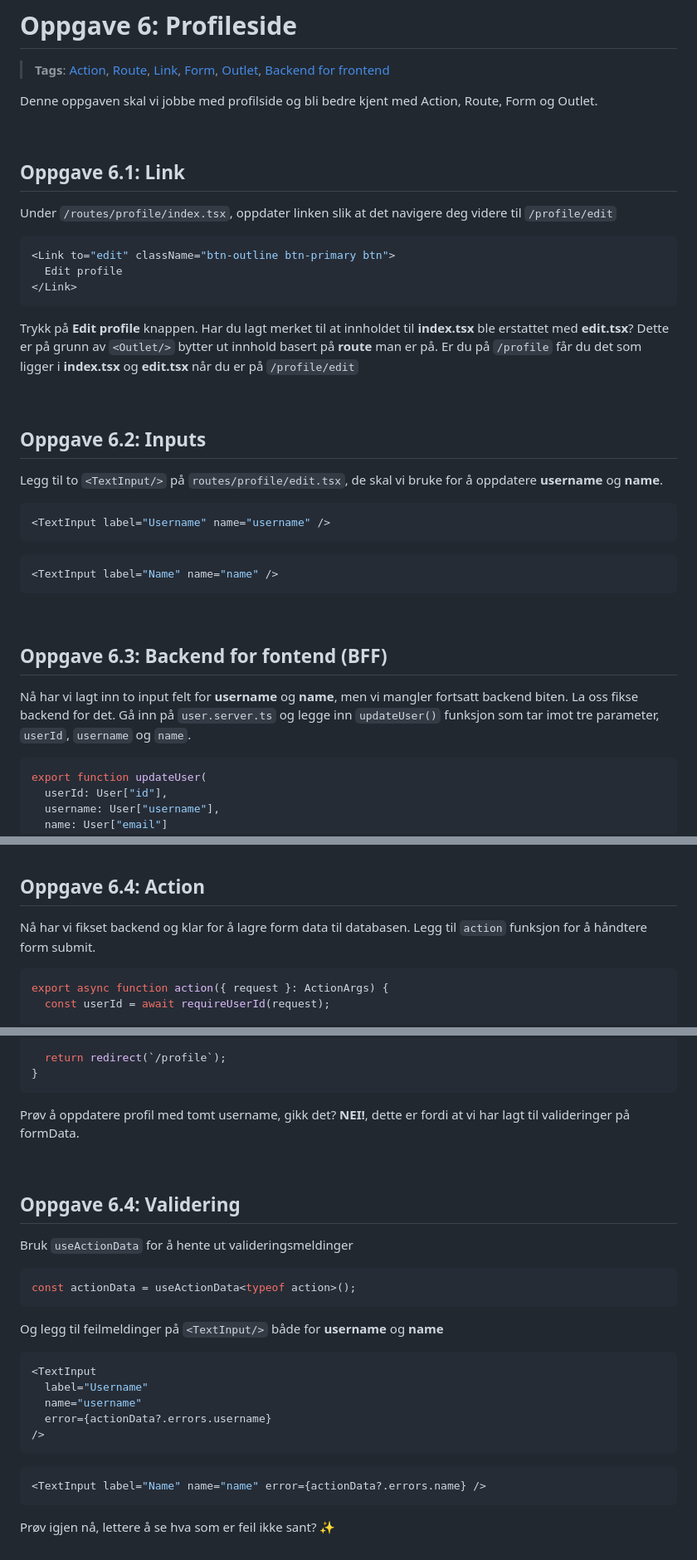
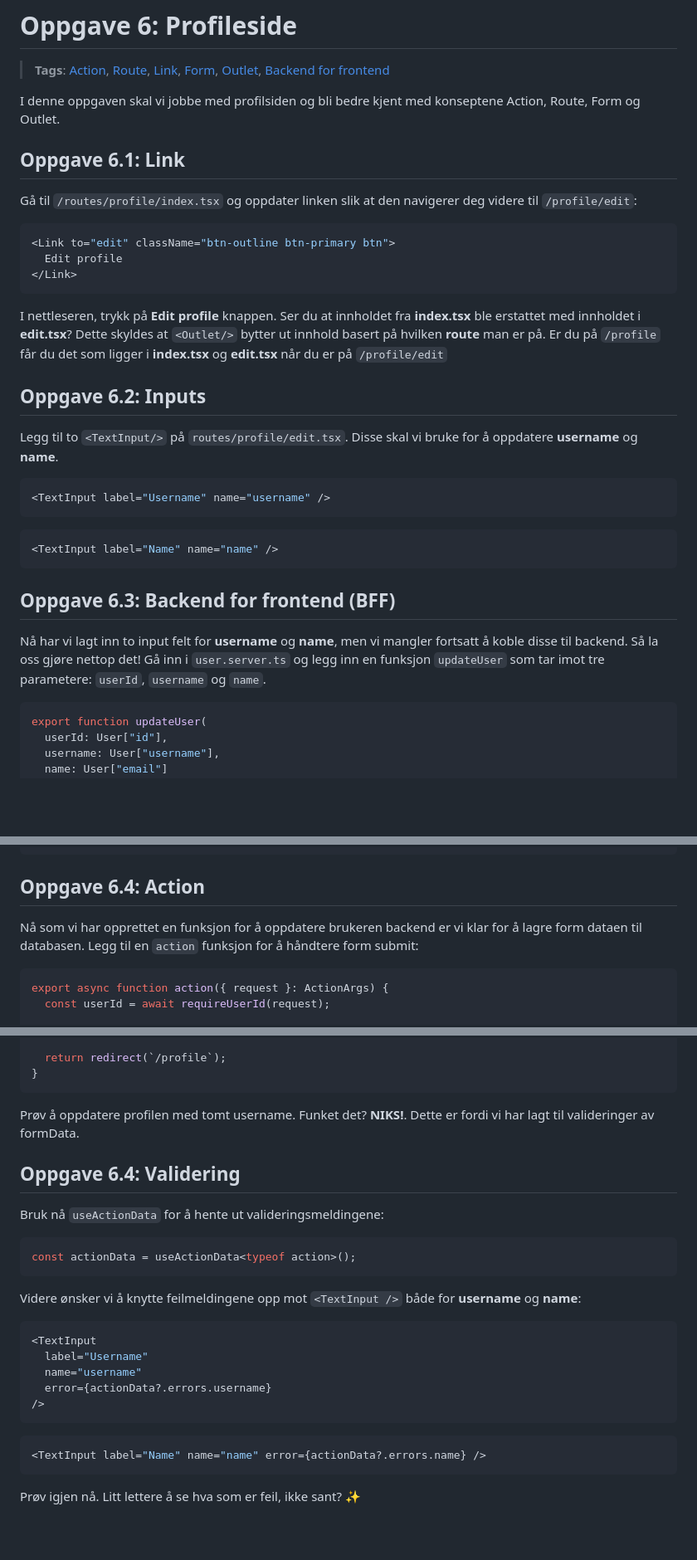
Before and after one commit to natkli/webstep-remix-workshop, a Markdown page: README.md, 3 parts joined by grey strips. Shown: that part at 83% size. Drawn GitHub-style; blank space fills up the shorter version.

Commit message:
docs: add suggestions for wordings in oppgave 6

````diff
--- a/README.md
+++ b/README.md
@@ -2,43 +2,41 @@
 
 > **Tags**: [Action](https://remix.run/docs/en/1.14.0/route/action), [Route](https://remix.run/docs/en/1.14.0/file-conventions/routes-files), [Link](https://remix.run/docs/en/1.14.0/components/link#react-router-link), [Form](https://remix.run/docs/en/1.14.0/components/form), [Outlet](https://remix.run/docs/en/1.14.0/components/outlet), [Backend for frontend](https://remix.run/docs/en/1.14.0/guides/bff)
 
-Denne oppgaven skal vi jobbe med profilside og bli bedre kjent med Action, Route, Form og Outlet.
-
-<br>
+I denne oppgaven skal vi jobbe med profilsiden og bli bedre kjent med konseptene Action, Route, Form og Outlet.
 
 ## Oppgave 6.1: Link
 
-Under `/routes/profile/index.tsx`, oppdater linken slik at det navigere deg videre til `/profile/edit`
+Gå til `/routes/profile/index.tsx` og oppdater linken slik at den navigerer deg videre til `/profile/edit`:
 
-```js
+```tsx
 <Link to="edit" className="btn-outline btn-primary btn">
   Edit profile
 </Link>
 ```
 
-Trykk på **Edit profile** knappen. Har du lagt merket til at innholdet til **index.tsx** ble erstattet med **edit.tsx**? Dette er på grunn av `<Outlet/>` bytter ut innhold basert på **route** man er på. Er du på `/profile` får du det som ligger i **index.tsx** og **edit.tsx** når du er på `/profile/edit`
-
-<br>
+I nettleseren, trykk på **Edit profile** knappen.
+Ser du at innholdet fra **index.tsx** ble erstattet med innholdet i **edit.tsx**?
+Dette skyldes at `<Outlet/>` bytter ut innhold basert på hvilken **route** man er på.
+Er du på `/profile` får du det som ligger i **index.tsx** og **edit.tsx** når du er på `/profile/edit`
 
 ## Oppgave 6.2: Inputs
 
-Legg til to `<TextInput/>` på `routes/profile/edit.tsx`, de skal vi bruke for å oppdatere **username** og **name**.
+Legg til to `<TextInput/>` på `routes/profile/edit.tsx`. Disse skal vi bruke for å oppdatere **username** og **name**.
 
-```js
+```tsx
 <TextInput label="Username" name="username" />
 ```
 
-```js
+```tsx
 <TextInput label="Name" name="name" />
 ```
 
-<br>
+## Oppgave 6.3: Backend for frontend (BFF)
 
-## Oppgave 6.3: Backend for fontend (BFF)
+Nå har vi lagt inn to input felt for **username** og **name**, men vi mangler fortsatt å koble disse til backend.
+Så la oss gjøre nettop det! Gå inn i `user.server.ts` og legg inn en funksjon `updateUser` som tar imot tre parametere: `userId`, `username` og `name`.
 
-Nå har vi lagt inn to input felt for **username** og **name**, men vi mangler fortsatt backend biten. La oss fikse backend for det. Gå inn på `user.server.ts` og legge inn `updateUser()` funksjon som tar imot tre parameter, `userId`, `username` og `name`.
-
-```js
+```ts
 export function updateUser(
   userId: User["id"],
   username: User["username"],
@@ -59,8 +55,9 @@ export function updateUser(
 ## Oppgave 6.4: Action
 
-Nå har vi fikset backend og klar for å lagre form data til databasen. Legg til `action` funksjon for å håndtere form submit.
+Nå som vi har opprettet en funksjon for å oppdatere brukeren backend er vi klar for å lagre form dataen til databasen.
+Legg til en `action` funksjon for å håndtere form submit:
 
-```js
+```tsx
 export async function action({ request }: ActionArgs) {
   const userId = await requireUserId(request);
 
@@ -100,21 +97,19 @@ export async function action({ request }: ActionArgs) {
 }
 ```
 
-Prøv å oppdatere profil med tomt username, gikk det? **NEI!**, dette er fordi at vi har lagt til valideringer på formData.
-
-<br>
+Prøv å oppdatere profilen med tomt username. Funket det? **NIKS!**. Dette er fordi vi har lagt til valideringer av formData.
 
 ## Oppgave 6.4: Validering
 
-Bruk `useActionData` for å hente ut valideringsmeldinger
+Bruk nå `useActionData` for å hente ut valideringsmeldingene:
 
-```js
+```ts
 const actionData = useActionData<typeof action>();
 ```
 
-Og legg til feilmeldinger på `<TextInput/>` både for **username** og **name**
+Videre ønsker vi å knytte feilmeldingene opp mot `<TextInput />` både for **username** og **name**:
 
-```js
+```tsx
 <TextInput
   label="Username"
   name="username"
@@ -122,8 +117,8 @@ Og legg til feilmeldinger på `<TextInput/>` både for **username** og **name**
 />
 ```
 
-```js
+```tsx
 <TextInput label="Name" name="name" error={actionData?.errors.name} />
 ```
 
-Prøv igjen nå, lettere å se hva som er feil ikke sant? ✨
+Prøv igjen nå. Litt lettere å se hva som er feil, ikke sant? ✨
````
Also changed, not shown: other parts of README.md (+0 -2 lines).
